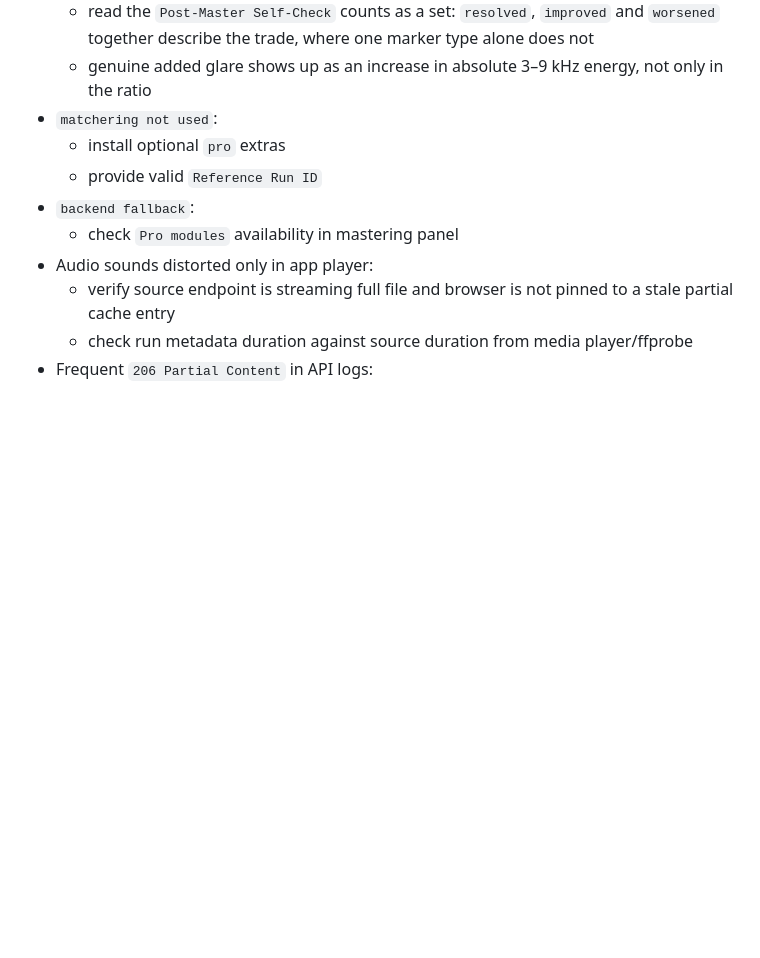
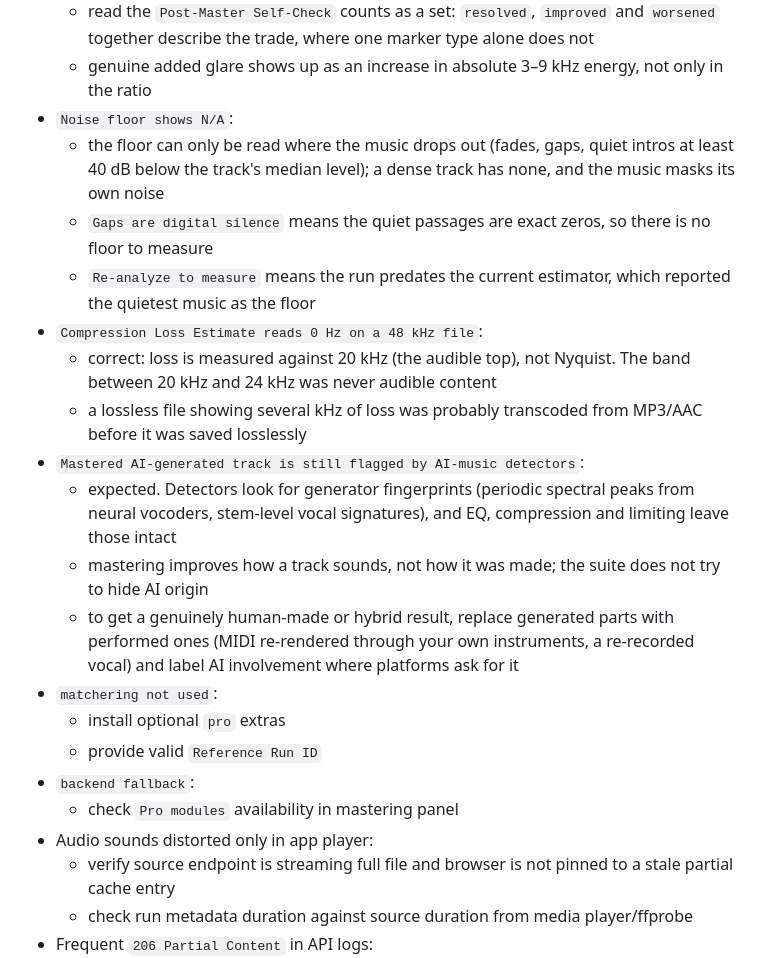
Before and after one commit to GeekatplayStudio/music-suite, a Markdown page: docs/HELP_GUIDE.md, the part around the change. GitHub-like rendering; blank space fills up the shorter version.

```diff
--- a/docs/HELP_GUIDE.md
+++ b/docs/HELP_GUIDE.md
@@ -228,6 +228,17 @@ The Session tab describes the track's style from its measured features.
   - correcting a bass-heavy master reduces total energy, which raises the 3–9 kHz share even when the absolute 3–9 kHz content has not moved at all. A master that takes `sub_bass_heavy` from 71 windows to 2 will often show more `harshness_band` windows purely for this reason
   - read the `Post-Master Self-Check` counts as a set: `resolved`, `improved` and `worsened` together describe the trade, where one marker type alone does not
   - genuine added glare shows up as an increase in absolute 3–9 kHz energy, not only in the ratio
+- `Noise floor shows N/A`:
+  - the floor can only be read where the music drops out (fades, gaps, quiet intros at least 40 dB below the track's median level); a dense track has none, and the music masks its own noise
+  - `Gaps are digital silence` means the quiet passages are exact zeros, so there is no floor to measure
+  - `Re-analyze to measure` means the run predates the current estimator, which reported the quietest music as the floor
+- `Compression Loss Estimate reads 0 Hz on a 48 kHz file`:
+  - correct: loss is measured against 20 kHz (the audible top), not Nyquist. The band between 20 kHz and 24 kHz was never audible content
+  - a lossless file showing several kHz of loss was probably transcoded from MP3/AAC before it was saved losslessly
+- `Mastered AI-generated track is still flagged by AI-music detectors`:
+  - expected. Detectors look for generator fingerprints (periodic spectral peaks from neural vocoders, stem-level vocal signatures), and EQ, compression and limiting leave those intact
+  - mastering improves how a track sounds, not how it was made; the suite does not try to hide AI origin
+  - to get a genuinely human-made or hybrid result, replace generated parts with performed ones (MIDI re-rendered through your own instruments, a re-recorded vocal) and label AI involvement where platforms ask for it
 - `matchering not used`:
   - install optional `pro` extras
   - provide valid `Reference Run ID`
```
Also changed, not shown: README.md (+14 -1 lines), docs/TRD.md (+4 -1 lines).
